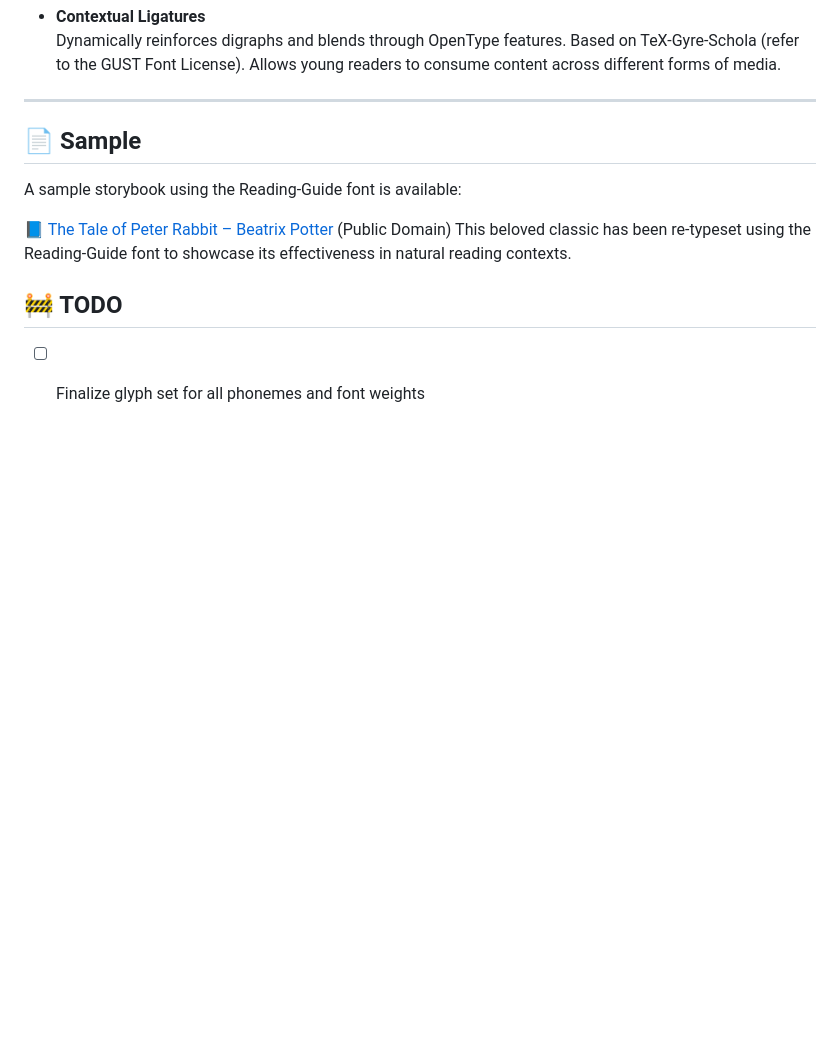
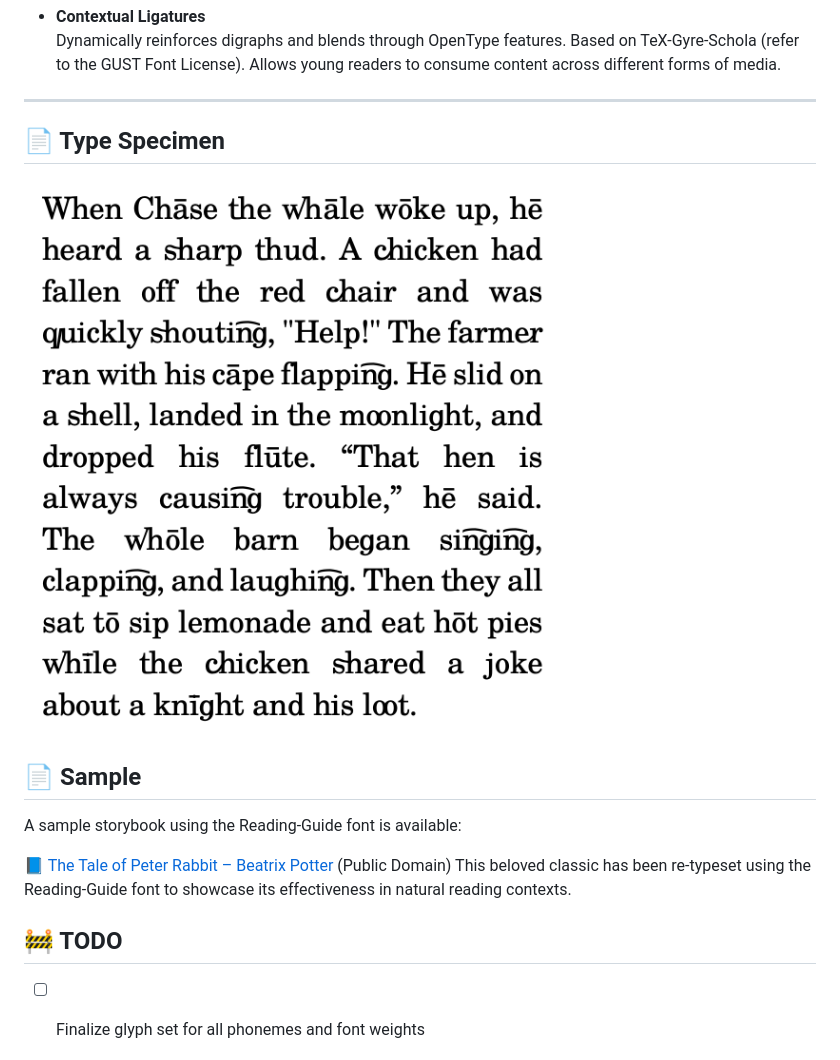
Before and after one commit to dmboyd/Reading-Guide, a Markdown page: README.md, the part around the change. GitHub-like rendering; pictures changed too: Sample/Specimen.png (added); blank space fills up the shorter version.

Commit message:
Update Type Specimen

```diff
--- a/README.md
+++ b/README.md
@@ -58,6 +58,9 @@ While the **DISTAR** method promoted direct instruction:
   Allows young readers to consume content across different forms of media.
 
 ---
+## 📄 Type Specimen
+
+![Type Specimen](Sample/Specimen.png)
 
 ## 📄 Sample
 
```
Also changed, not shown: Screenshot 2025-04-16 at 11.13.43 PM.png (added).
